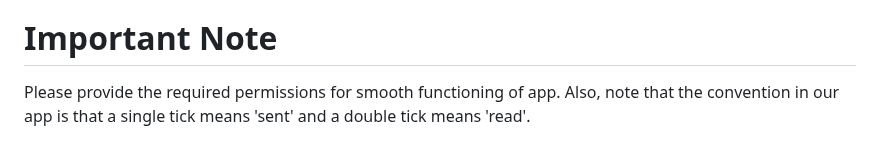
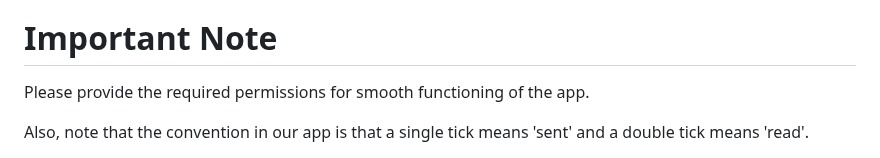
Before and after one commit to shashical/Chatrix, a Markdown page: README.md, the part around the change. Rendered like a GitHub page.

```diff
--- a/README.md
+++ b/README.md
@@ -118,5 +118,6 @@ As the name suggests, this page shows you the details of the group. These includ
 
 # Important Note
 
-Please provide the required permissions for smooth functioning of app.
+Please provide the required permissions for smooth functioning of the app.
+
 Also, note that the convention in our app is that a single tick means 'sent' and a double tick means 'read'.
```
